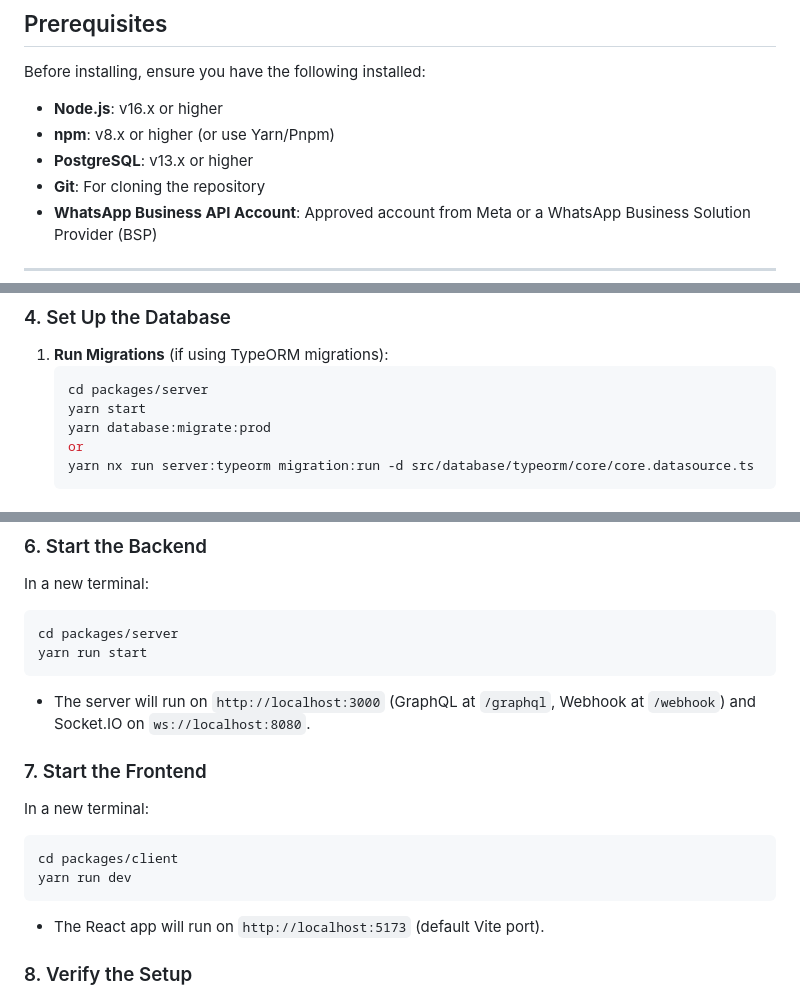
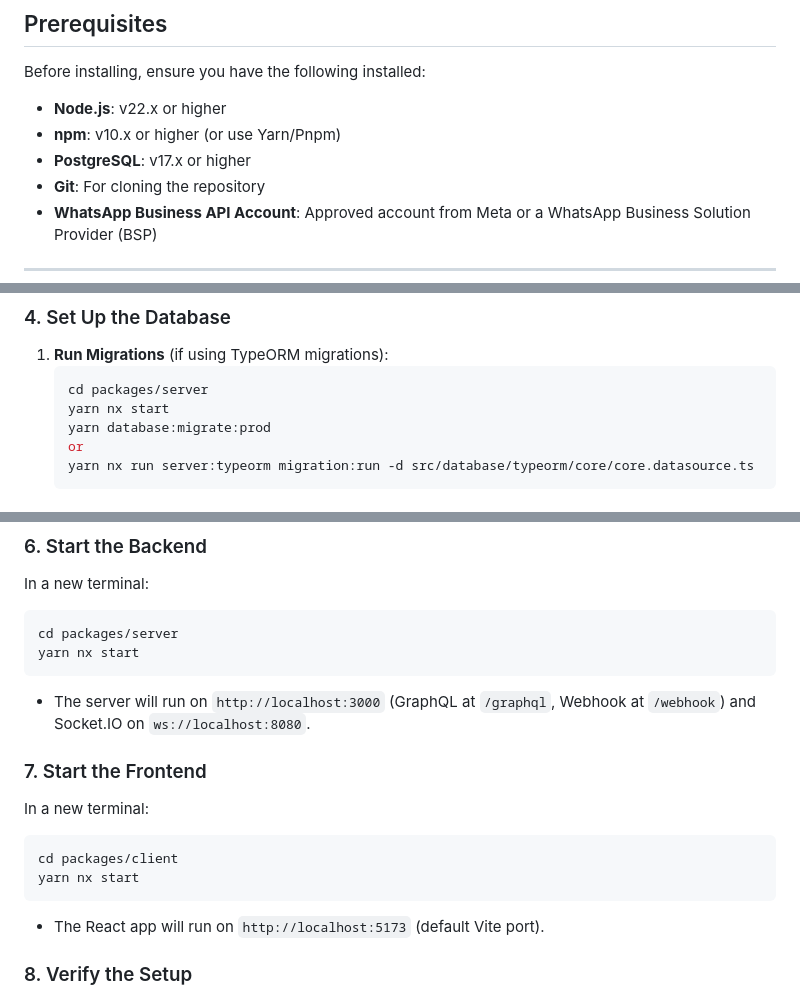
Before and after one commit to zaphalohq/zaphalo, a Markdown page: README.md, 3 parts joined by grey strips. Rendered like a GitHub page.

````diff
--- a/README.md
+++ b/README.md
@@ -21,9 +21,9 @@
 
 ## Prerequisites
 Before installing, ensure you have the following installed:
-- **Node.js**: v16.x or higher
-- **npm**: v8.x or higher (or use Yarn/Pnpm)
-- **PostgreSQL**: v13.x or higher
+- **Node.js**: v22.x or higher
+- **npm**: v10.x or higher (or use Yarn/Pnpm)
+- **PostgreSQL**: v17.x or higher
 - **Git**: For cloning the repository
 - **WhatsApp Business API Account**: Approved account from Meta or a WhatsApp Business Solution Provider (BSP)
 
@@ -96,7 +98,7 @@ yarn install
 1. **Run Migrations** (if using TypeORM migrations):
    ```bash
    cd packages/server
-   yarn start
+   yarn nx start
    yarn database:migrate:prod
    or
    yarn nx run server:typeorm migration:run -d src/database/typeorm/core/core.datasource.ts
@@ -113,7 +115,7 @@ yarn install
 In a new terminal:
 ```bash
 cd packages/server
-yarn run start
+yarn nx start
 ```
 - The server will run on `http://localhost:3000` (GraphQL at `/graphql`, Webhook at `/webhook`) and Socket.IO on `ws://localhost:8080`.
 
@@ -121,7 +123,7 @@ yarn run start
 In a new terminal:
 ```bash
 cd packages/client
-yarn run dev
+yarn nx start
 ```
 - The React app will run on `http://localhost:5173` (default Vite port).
 
````
Also changed, not shown: other parts of README.md (+2 -0 lines).
